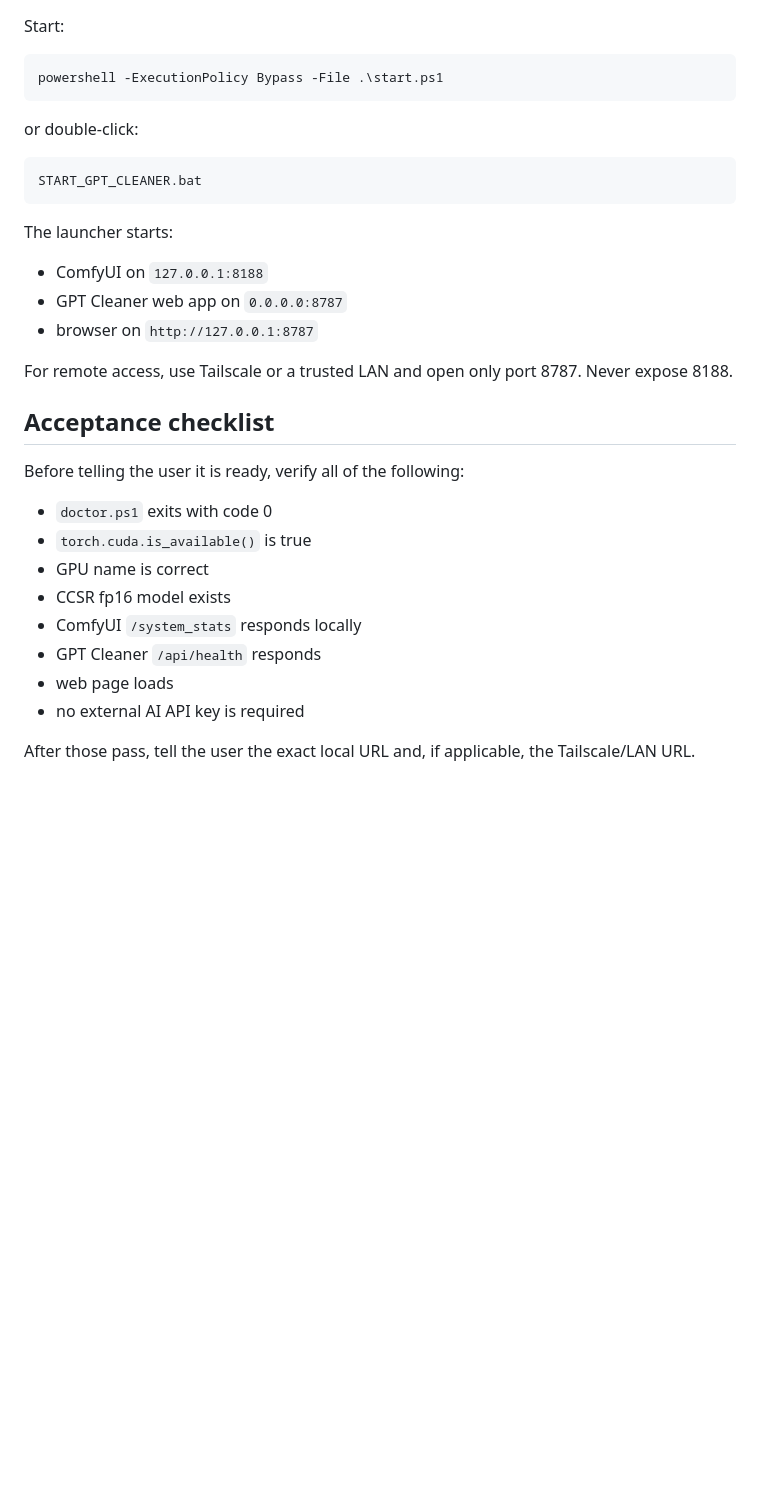
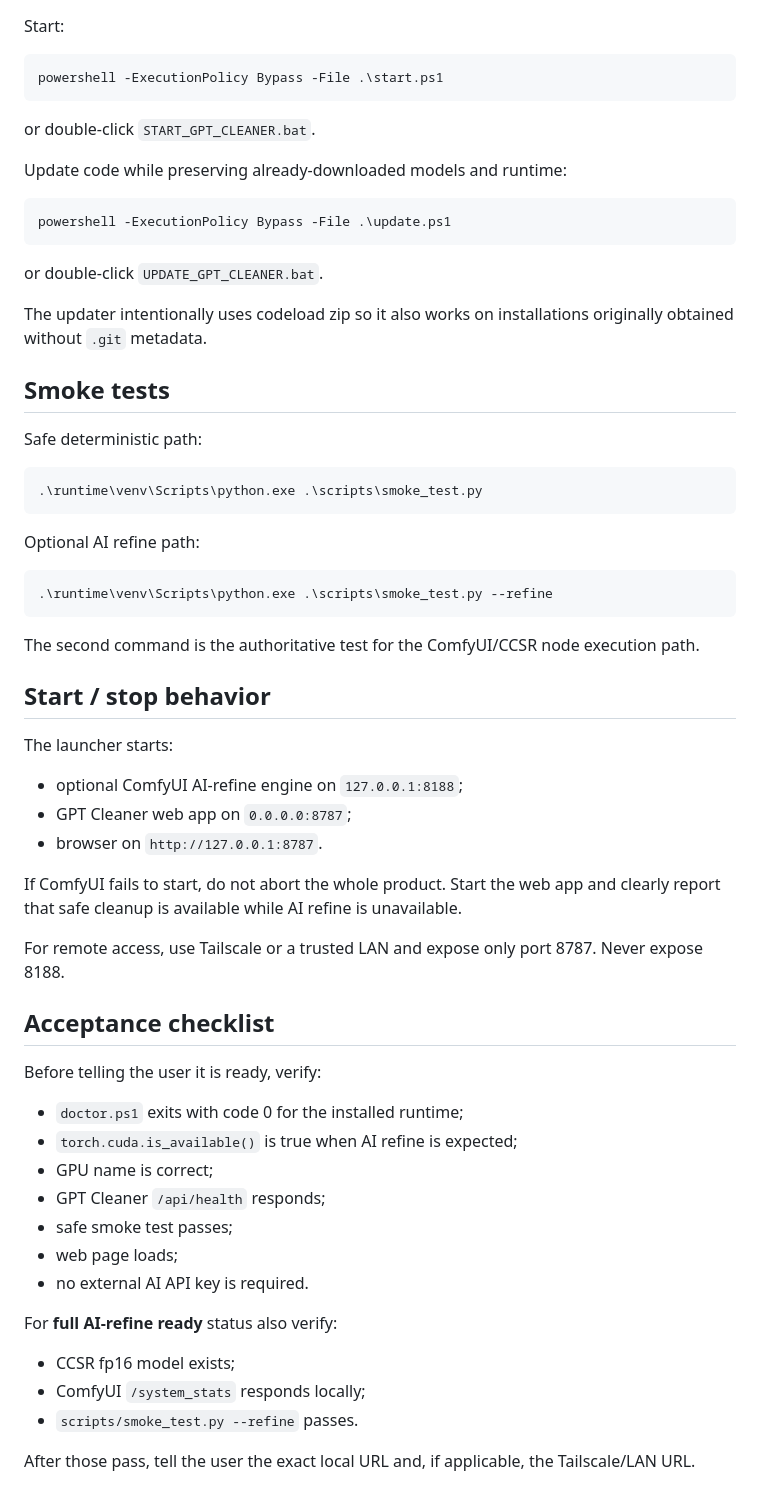
Before and after one commit to Luocatcat/gpt-cleaner, a Markdown page: AGENTS.md, the part around one of its changes. Drawn GitHub-style; blank space fills up the shorter version.

````diff
--- a/AGENTS.md
+++ b/AGENTS.md
@@ -126,31 +125,62 @@ Start:
 powershell -ExecutionPolicy Bypass -File .\start.ps1
 ```
 
-or double-click:
+or double-click `START_GPT_CLEANER.bat`.
 
-```text
-START_GPT_CLEANER.bat
+Update code while preserving already-downloaded models and runtime:
+
+```powershell
+powershell -ExecutionPolicy Bypass -File .\update.ps1
 ```
+
+or double-click `UPDATE_GPT_CLEANER.bat`.
+
+The updater intentionally uses codeload zip so it also works on installations originally obtained without `.git` metadata.
+
+## Smoke tests
+
+Safe deterministic path:
+
+```powershell
+.\runtime\venv\Scripts\python.exe .\scripts\smoke_test.py
+```
+
+Optional AI refine path:
+
+```powershell
+.\runtime\venv\Scripts\python.exe .\scripts\smoke_test.py --refine
+```
+
+The second command is the authoritative test for the ComfyUI/CCSR node execution path.
+
+## Start / stop behavior
 
 The launcher starts:
 
-- ComfyUI on `127.0.0.1:8188`
-- GPT Cleaner web app on `0.0.0.0:8787`
-- browser on `http://127.0.0.1:8787`
+- optional ComfyUI AI-refine engine on `127.0.0.1:8188`;
+- GPT Cleaner web app on `0.0.0.0:8787`;
+- browser on `http://127.0.0.1:8787`.
 
-For remote access, use Tailscale or a trusted LAN and open only port 8787. Never expose 8188.
+If ComfyUI fails to start, do not abort the whole product. Start the web app and clearly report that safe cleanup is available while AI refine is unavailable.
+
+For remote access, use Tailscale or a trusted LAN and expose only port 8787. Never expose 8188.
 
 ## Acceptance checklist
 
-Before telling the user it is ready, verify all of the following:
+Before telling the user it is ready, verify:
 
-- `doctor.ps1` exits with code 0
-- `torch.cuda.is_available()` is true
-- GPU name is correct
-- CCSR fp16 model exists
-- ComfyUI `/system_stats` responds locally
-- GPT Cleaner `/api/health` responds
-- web page loads
-- no external AI API key is required
+- `doctor.ps1` exits with code 0 for the installed runtime;
+- `torch.cuda.is_available()` is true when AI refine is expected;
+- GPU name is correct;
+- GPT Cleaner `/api/health` responds;
+- safe smoke test passes;
+- web page loads;
+- no external AI API key is required.
+
+For **full AI-refine ready** status also verify:
+
+- CCSR fp16 model exists;
+- ComfyUI `/system_stats` responds locally;
+- `scripts/smoke_test.py --refine` passes.
 
 After those pass, tell the user the exact local URL and, if applicable, the Tailscale/LAN URL.
````
Also changed, not shown: other parts of AGENTS.md (+61 -62 lines).
